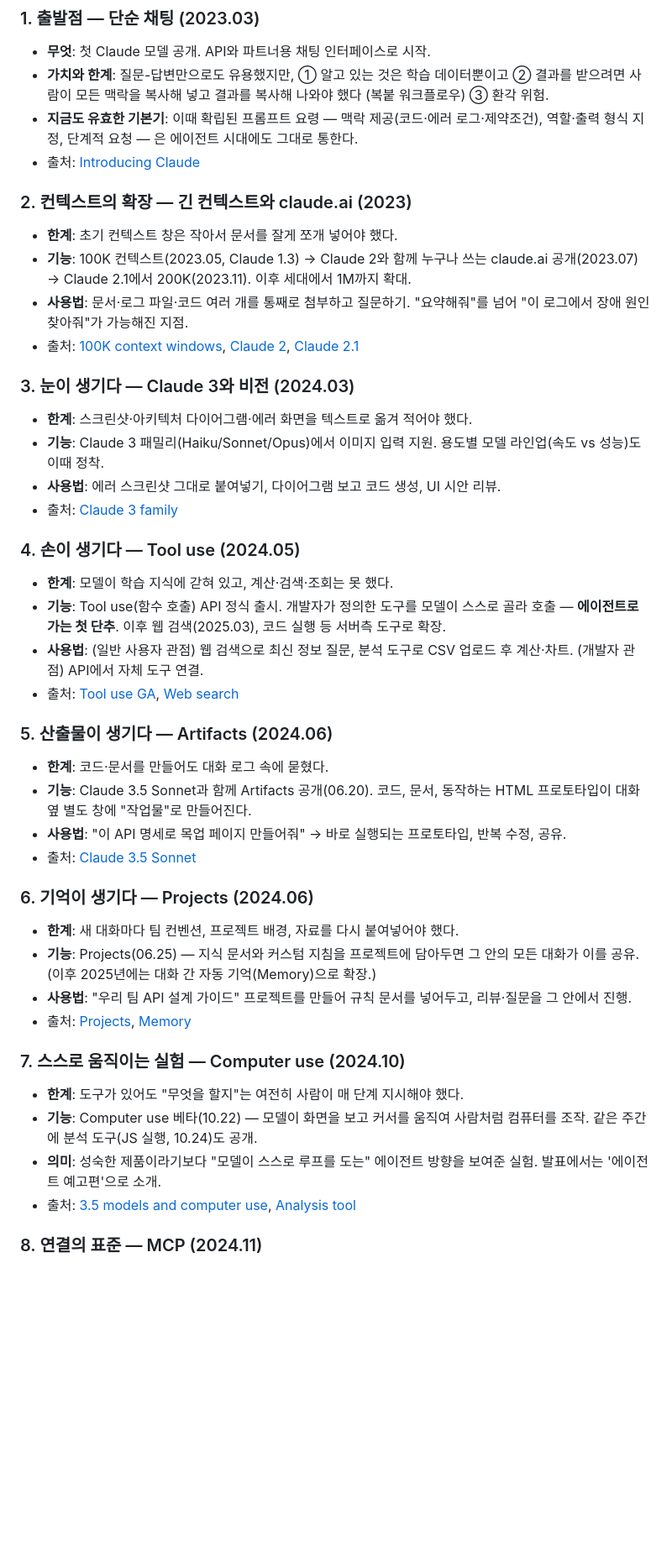
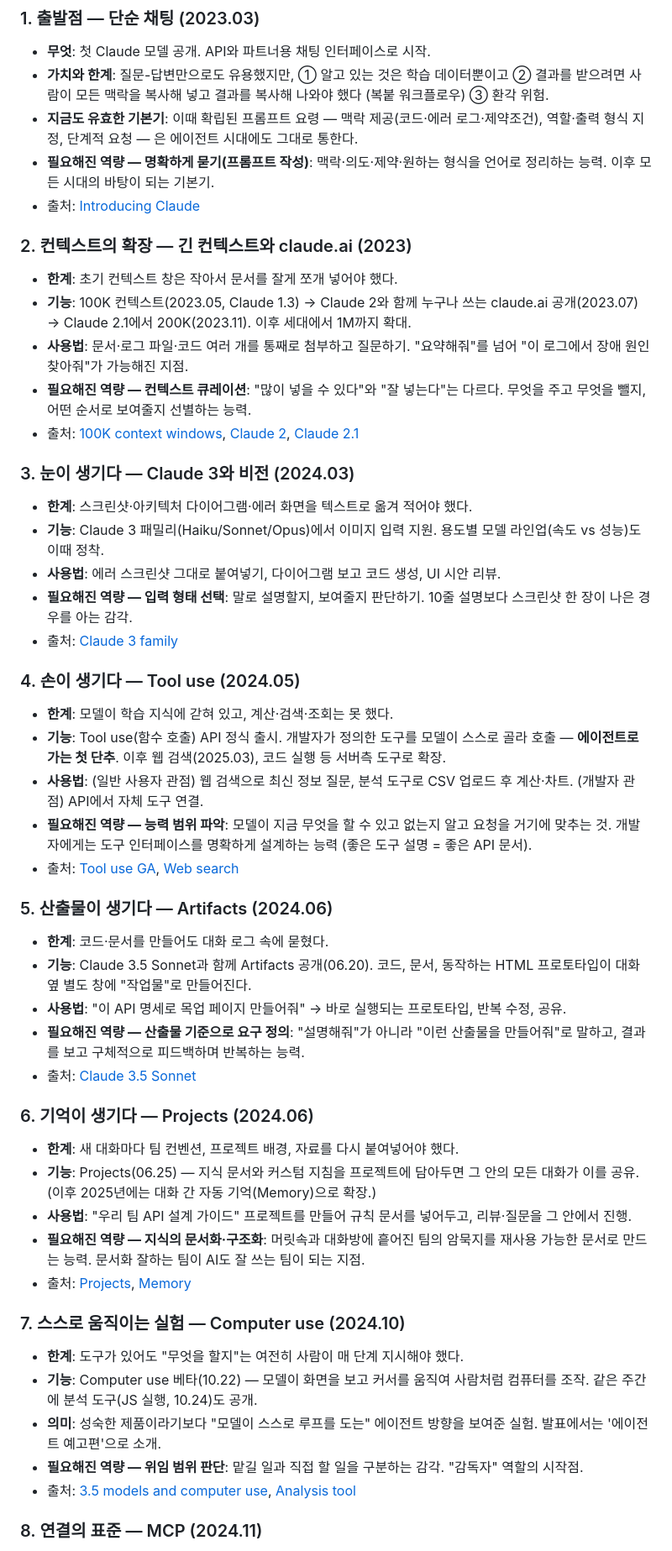
Before and after one commit to epii2zero/claude_guide, a Markdown page: docs/00-evolution.md, the part around one of its changes. Shown at 84% size. Rendered like a GitHub page; blank space fills up the shorter version.

```diff
--- a/docs/00-evolution.md
+++ b/docs/00-evolution.md
@@ -35,6 +35,8 @@
   (복붙 워크플로우) ③ 환각 위험.
 - **지금도 유효한 기본기**: 이때 확립된 프롬프트 요령 — 맥락 제공(코드·에러 로그·제약조건),
   역할·출력 형식 지정, 단계적 요청 — 은 에이전트 시대에도 그대로 통한다.
+- **필요해진 역량 — 명확하게 묻기(프롬프트 작성)**: 맥락·의도·제약·원하는 형식을
+  언어로 정리하는 능력. 이후 모든 시대의 바탕이 되는 기본기.
 - 출처: [Introducing Claude](https://www.anthropic.com/news/introducing-claude)
 
 ### 2. 컨텍스트의 확장 — 긴 컨텍스트와 claude.ai (2023)
@@ -44,6 +46,8 @@
   claude.ai 공개(2023.07) → Claude 2.1에서 200K(2023.11). 이후 세대에서 1M까지 확대.
 - **사용법**: 문서·로그 파일·코드 여러 개를 통째로 첨부하고 질문하기.
   "요약해줘"를 넘어 "이 로그에서 장애 원인 찾아줘"가 가능해진 지점.
+- **필요해진 역량 — 컨텍스트 큐레이션**: "많이 넣을 수 있다"와 "잘 넣는다"는 다르다.
+  무엇을 주고 무엇을 뺄지, 어떤 순서로 보여줄지 선별하는 능력.
 - 출처: [100K context windows](https://www.anthropic.com/news/100k-context-windows),
   [Claude 2](https://www.anthropic.com/news/claude-2),
   [Claude 2.1](https://www.anthropic.com/news/claude-2-1)
@@ -55,6 +59,8 @@
   용도별 모델 라인업(속도 vs 성능)도 이때 정착.
 - **사용법**: 에러 스크린샷 그대로 붙여넣기, 다이어그램 보고 코드 생성,
   UI 시안 리뷰.
+- **필요해진 역량 — 입력 형태 선택**: 말로 설명할지, 보여줄지 판단하기.
+  10줄 설명보다 스크린샷 한 장이 나은 경우를 아는 감각.
 - 출처: [Claude 3 family](https://www.anthropic.com/news/claude-3-family)
 
 ### 4. 손이 생기다 — Tool use (2024.05)
@@ -65,6 +71,9 @@
   코드 실행 등 서버측 도구로 확장.
 - **사용법**: (일반 사용자 관점) 웹 검색으로 최신 정보 질문, 분석 도구로
   CSV 업로드 후 계산·차트. (개발자 관점) API에서 자체 도구 연결.
+- **필요해진 역량 — 능력 범위 파악**: 모델이 지금 무엇을 할 수 있고 없는지 알고
+  요청을 거기에 맞추는 것. 개발자에게는 도구 인터페이스를 명확하게 설계하는 능력
+  (좋은 도구 설명 = 좋은 API 문서).
 - 출처: [Tool use GA](https://www.anthropic.com/news/tool-use-ga),
   [Web search](https://www.anthropic.com/news/web-search)
 
@@ -75,6 +84,8 @@
   동작하는 HTML 프로토타입이 대화 옆 별도 창에 "작업물"로 만들어진다.
 - **사용법**: "이 API 명세로 목업 페이지 만들어줘" → 바로 실행되는 프로토타입,
   반복 수정, 공유.
+- **필요해진 역량 — 산출물 기준으로 요구 정의**: "설명해줘"가 아니라 "이런 산출물을
+  만들어줘"로 말하고, 결과를 보고 구체적으로 피드백하며 반복하는 능력.
 - 출처: [Claude 3.5 Sonnet](https://www.anthropic.com/news/claude-3-5-sonnet)
 
 ### 6. 기억이 생기다 — Projects (2024.06)
@@ -84,6 +95,8 @@
   그 안의 모든 대화가 이를 공유. (이후 2025년에는 대화 간 자동 기억(Memory)으로 확장.)
 - **사용법**: "우리 팀 API 설계 가이드" 프로젝트를 만들어 규칙 문서를 넣어두고,
   리뷰·질문을 그 안에서 진행.
+- **필요해진 역량 — 지식의 문서화·구조화**: 머릿속과 대화방에 흩어진 팀의 암묵지를
+  재사용 가능한 문서로 만드는 능력. 문서화 잘하는 팀이 AI도 잘 쓰는 팀이 되는 지점.
 - 출처: [Projects](https://www.anthropic.com/news/projects),
   [Memory](https://www.anthropic.com/news/memory)
 
@@ -94,6 +107,8 @@
   사람처럼 컴퓨터를 조작. 같은 주간에 분석 도구(JS 실행, 10.24)도 공개.
 - **의미**: 성숙한 제품이라기보다 "모델이 스스로 루프를 도는" 에이전트 방향을
   보여준 실험. 발표에서는 '에이전트 예고편'으로 소개.
+- **필요해진 역량 — 위임 범위 판단**: 맡길 일과 직접 할 일을 구분하는 감각.
+  "감독자" 역할의 시작점.
 - 출처: [3.5 models and computer use](https://www.anthropic.com/news/3-5-models-and-computer-use),
   [Analysis tool](https://www.anthropic.com/news/analysis-tool)
 
```
Also changed, not shown: other parts of docs/00-evolution.md (+38 -4 lines), PLAN.md (+8 -4 lines).
